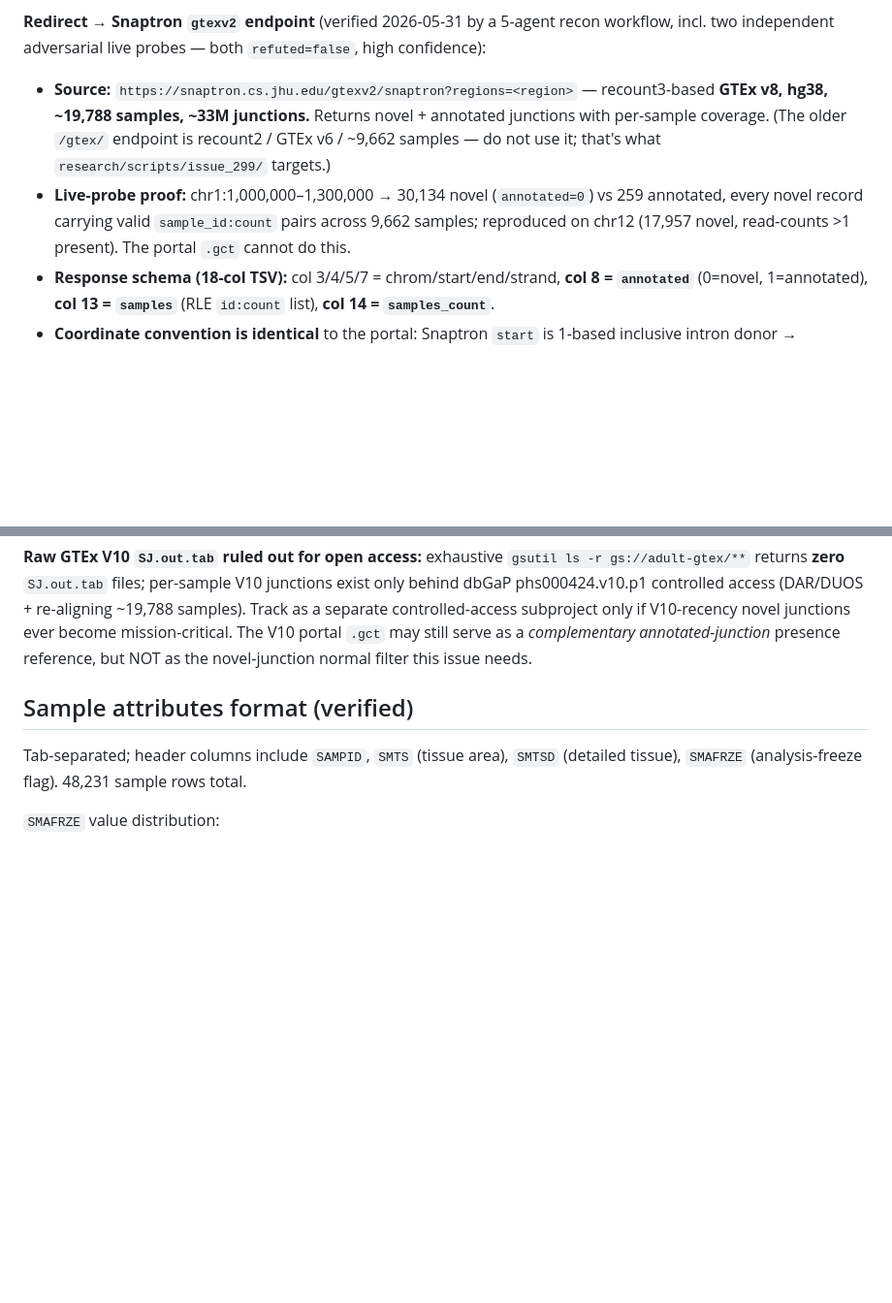
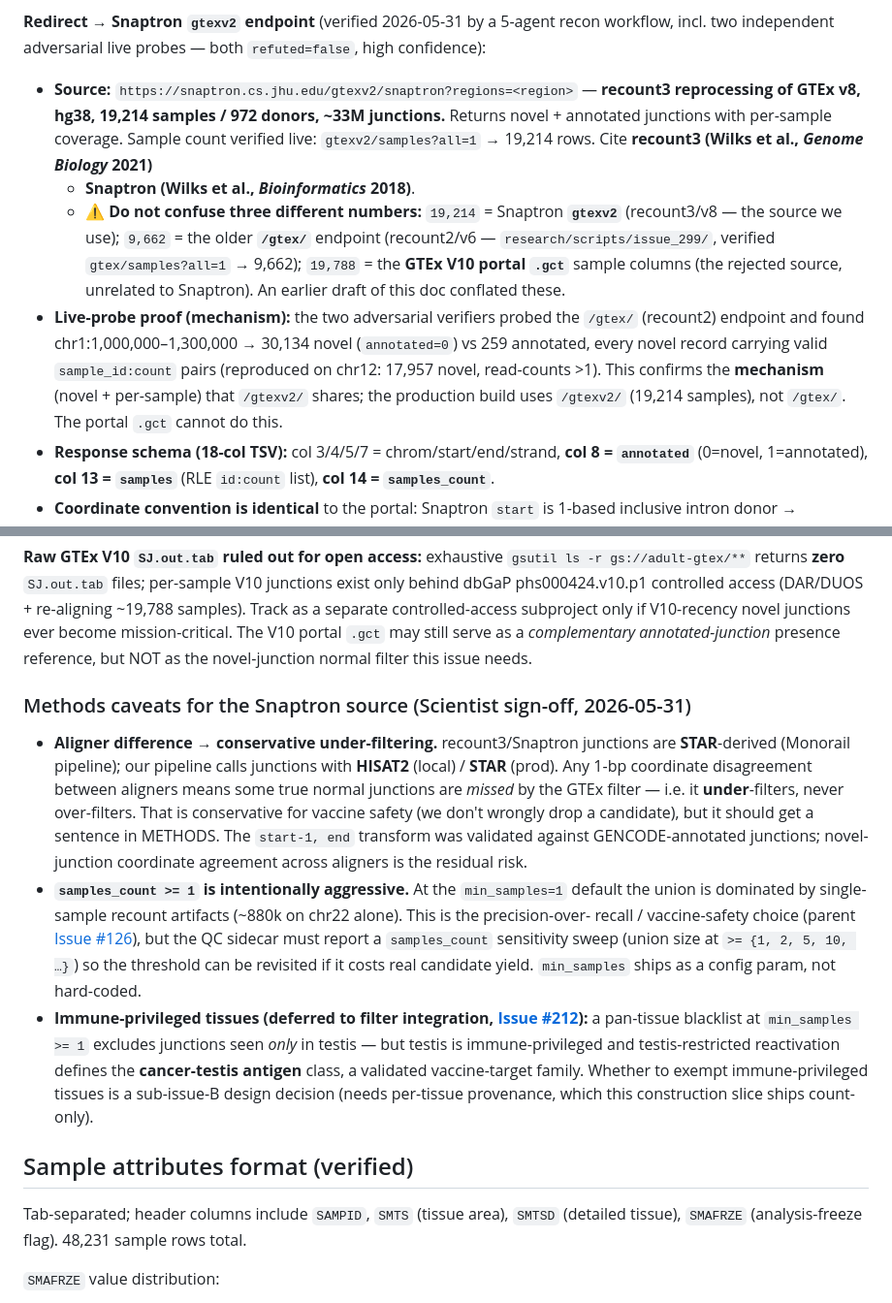
Before and after one commit to Jin-HoMLee/splice-neoepitope-pipeline, a Markdown page: docs/gtex_pan_tissue_build.md, 2 parts joined by grey strips. Shown at 97% size. Rendered like a GitHub page; blank space fills up the shorter version.

Commit message:
docs(gtex): correct Snaptron gtexv2 provenance (19,214/v8/recount3) + methods caveats
Per Scientist sign-off on issue #211: fix conflated sample figures (19,214 gtexv2 not
19,788 portal / 9,662 recount2), add recount3+Snaptron citations, aligner under-filter
caveat, samples_count sensitivity-sweep requirement, and the cancer-testis-antigen
immune-privileged-tissue deferral to #212.

Co-Authored-By: Claude Opus 4.8 (1M context) <noreply@anthropic.com>

```diff
--- a/docs/gtex_pan_tissue_build.md
+++ b/docs/gtex_pan_tissue_build.md
@@ -101,13 +101,20 @@ no-op filter.
 **Redirect → Snaptron `gtexv2` endpoint** (verified 2026-05-31 by a 5-agent recon workflow,
 incl. two independent adversarial live probes — both `refuted=false`, high confidence):
 
-- **Source:** `https://snaptron.cs.jhu.edu/gtexv2/snaptron?regions=<region>` — recount3-based
-  **GTEx v8, hg38, ~19,788 samples, ~33M junctions.** Returns novel + annotated junctions with
-  per-sample coverage. (The older `/gtex/` endpoint is recount2 / GTEx v6 / ~9,662 samples —
-  do not use it; that's what `research/scripts/issue_299/` targets.)
-- **Live-probe proof:** chr1:1,000,000–1,300,000 → 30,134 novel (`annotated=0`) vs 259
-  annotated, every novel record carrying valid `sample_id:count` pairs across 9,662 samples;
-  reproduced on chr12 (17,957 novel, read-counts >1 present). The portal `.gct` cannot do this.
+- **Source:** `https://snaptron.cs.jhu.edu/gtexv2/snaptron?regions=<region>` — **recount3
+  reprocessing of GTEx v8, hg38, 19,214 samples / 972 donors, ~33M junctions.** Returns novel +
+  annotated junctions with per-sample coverage. Sample count verified live:
+  `gtexv2/samples?all=1` → 19,214 rows. Cite **recount3 (Wilks et al., *Genome Biology* 2021)**
+  + **Snaptron (Wilks et al., *Bioinformatics* 2018)**.
+  - ⚠️ **Do not confuse three different numbers:** `19,214` = Snaptron **`gtexv2`** (recount3/v8 — the
+    source we use); `9,662` = the older **`/gtex/`** endpoint (recount2/v6 — `research/scripts/issue_299/`,
+    verified `gtex/samples?all=1` → 9,662); `19,788` = the **GTEx V10 portal `.gct`** sample columns
+    (the rejected source, unrelated to Snaptron). An earlier draft of this doc conflated these.
+- **Live-probe proof (mechanism):** the two adversarial verifiers probed the `/gtex/` (recount2)
+  endpoint and found chr1:1,000,000–1,300,000 → 30,134 novel (`annotated=0`) vs 259 annotated,
+  every novel record carrying valid `sample_id:count` pairs (reproduced on chr12: 17,957 novel,
+  read-counts >1). This confirms the **mechanism** (novel + per-sample) that `/gtexv2/` shares; the
+  production build uses `/gtexv2/` (19,214 samples), not `/gtex/`. The portal `.gct` cannot do this.
 - **Response schema (18-col TSV):** col 3/4/5/7 = chrom/start/end/strand, **col 8 = `annotated`**
   (0=novel, 1=annotated), **col 13 = `samples`** (RLE `id:count` list), **col 14 = `samples_count`**.
 - **Coordinate convention is identical** to the portal: Snaptron `start` is 1-based inclusive
@@ -124,6 +131,26 @@ phs000424.v10.p1 controlled access (DAR/DUOS + re-aligning ~19,788 samples). Tra
 controlled-access subproject only if V10-recency novel junctions ever become mission-critical.
 The V10 portal `.gct` may still serve as a *complementary annotated-junction* presence reference,
 but NOT as the novel-junction normal filter this issue needs.
+
+### Methods caveats for the Snaptron source (Scientist sign-off, 2026-05-31)
+
+- **Aligner difference → conservative under-filtering.** recount3/Snaptron junctions are
+  **STAR**-derived (Monorail pipeline); our pipeline calls junctions with **HISAT2** (local) /
+  **STAR** (prod). Any 1-bp coordinate disagreement between aligners means some true normal
+  junctions are *missed* by the GTEx filter — i.e. it **under**-filters, never over-filters. That
+  is conservative for vaccine safety (we don't wrongly drop a candidate), but it should get a
+  sentence in METHODS. The `start-1, end` transform was validated against GENCODE-annotated
+  junctions; novel-junction coordinate agreement across aligners is the residual risk.
+- **`samples_count >= 1` is intentionally aggressive.** At the `min_samples=1` default the union is
+  dominated by single-sample recount artifacts (~880k on chr22 alone). This is the precision-over-
+  recall / vaccine-safety choice (parent [Issue #126](https://github.com/Jin-HoMLee/splice-neoepitope-pipeline/issues/126)), but the QC sidecar must report a
+  `samples_count` sensitivity sweep (union size at `>= {1, 2, 5, 10, …}`) so the threshold can be
+  revisited if it costs real candidate yield. `min_samples` ships as a config param, not hard-coded.
+- **Immune-privileged tissues (deferred to filter integration, [Issue #212](https://github.com/Jin-HoMLee/splice-neoepitope-pipeline/issues/212)):** a pan-tissue
+  blacklist at `min_samples >= 1` excludes junctions seen *only* in testis — but testis is
+  immune-privileged and testis-restricted reactivation defines the **cancer-testis antigen** class,
+  a validated vaccine-target family. Whether to exempt immune-privileged tissues is a sub-issue-B
+  design decision (needs per-tissue provenance, which this construction slice ships count-only).
 
 ## Sample attributes format (verified)
 
```
